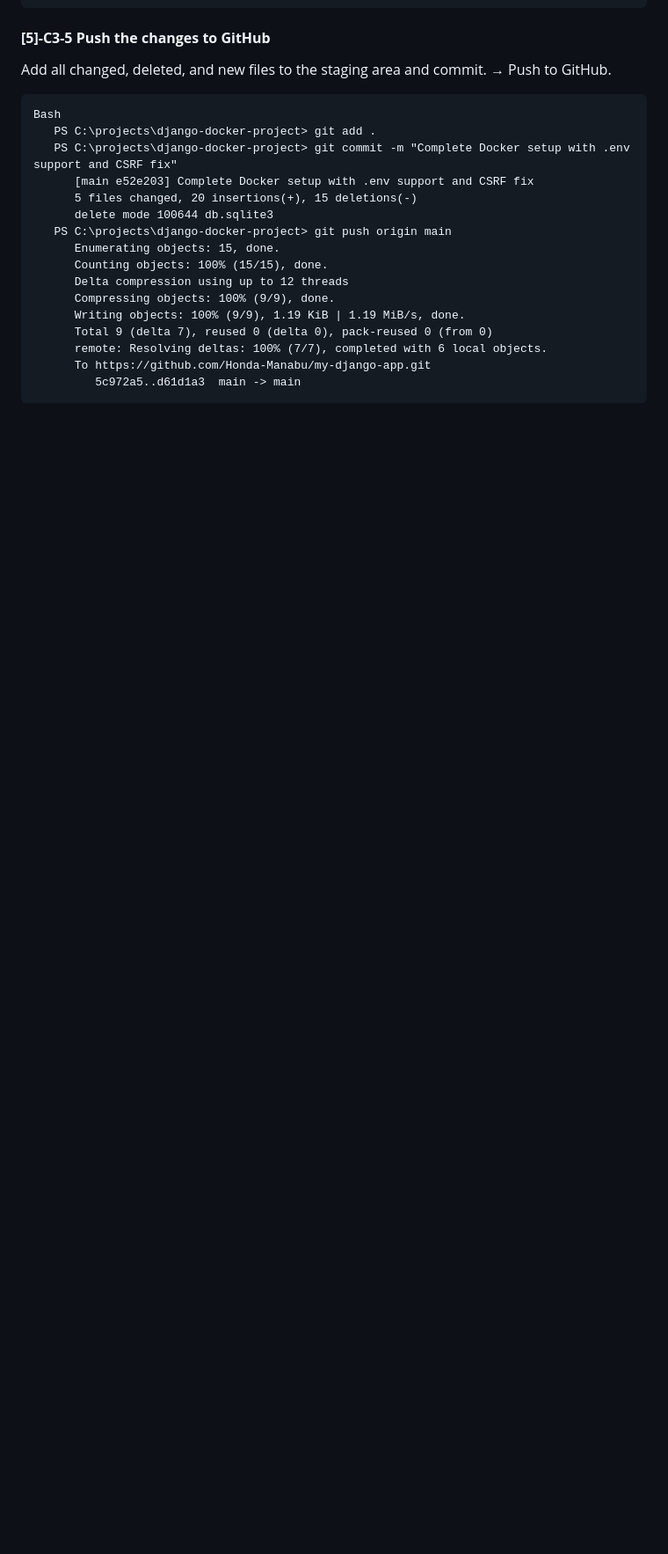
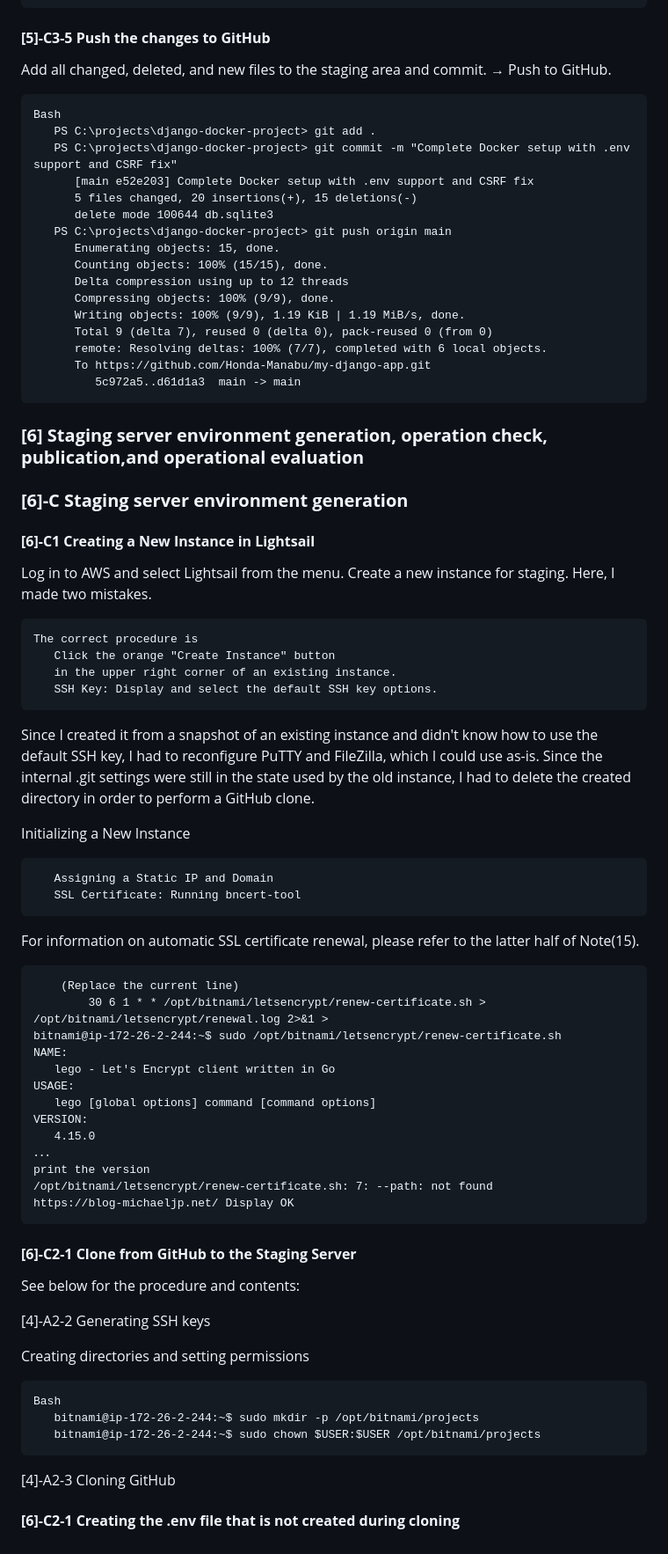
Before and after one commit to Honda-Manabu/my-django-app, a Markdown page: README.md, the part around the change. Shown at 88% size. Drawn GitHub-style; blank space fills up the shorter version.

````diff
--- a/README.md
+++ b/README.md
@@ -1038,3 +1038,51 @@ Bash
       To https://github.com/Honda-Manabu/my-django-app.git
          5c972a5..d61d1a3  main -> main
 ```
+### **[6] Staging server environment generation, operation check, publication,and operational evaluation**
+### **[6]-C Staging server environment generation**
+#### **[6]-C1 Creating a New Instance in Lightsail**
+Log in to AWS and select Lightsail from the menu. Create a new instance for staging.
+Here, I made two mistakes.
+```
+The correct procedure is
+   Click the orange "Create Instance" button
+   in the upper right corner of an existing instance.
+   SSH Key: Display and select the default SSH key options.
+```
+Since I created it from a snapshot of an existing instance and didn't know how to use the default SSH key, I had to reconfigure PuTTY and FileZilla, which I could use as-is. Since the internal .git settings were still in the state used by the old instance, I had to delete the created directory in order to perform a GitHub clone.
+
+Initializing a New Instance
+```
+   Assigning a Static IP and Domain
+   SSL Certificate: Running bncert-tool
+```
+For information on automatic SSL certificate renewal, please refer to the latter half of Note(15).
+```
+    (Replace the current line)
+        30 6 1 * * /opt/bitnami/letsencrypt/renew-certificate.sh > /opt/bitnami/letsencrypt/renewal.log 2>&1 >
+bitnami@ip-172-26-2-244:~$ sudo /opt/bitnami/letsencrypt/renew-certificate.sh
+NAME:
+   lego - Let's Encrypt client written in Go
+USAGE:
+   lego [global options] command [command options]
+VERSION:
+   4.15.0
+．．．
+print the version
+/opt/bitnami/letsencrypt/renew-certificate.sh: 7: --path: not found
+https://blog-michaeljp.net/ Display OK
+```
+
+#### **[6]-C2-1 Clone from GitHub to the Staging Server**
+See below for the procedure and contents:
+
+   [4]-A2-2 Generating SSH keys
+
+Creating directories and setting permissions
+```
+Bash
+   bitnami@ip-172-26-2-244:~$ sudo mkdir -p /opt/bitnami/projects
+   bitnami@ip-172-26-2-244:~$ sudo chown $USER:$USER /opt/bitnami/projects
+```
+   [4]-A2-3 Cloning GitHub
+#### **[6]-C2-1 Creating the .env file that is not created during cloning**
````
